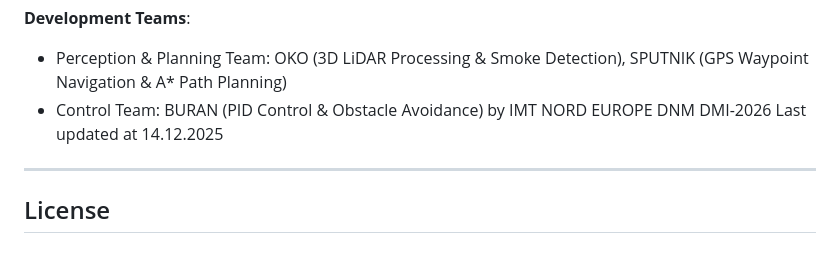
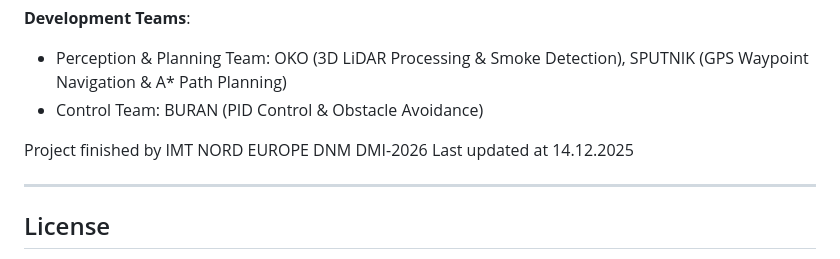
Before and after one commit to Erk732/uvautoboat, a Markdown page: README.md, the part around the change. GitHub-like rendering.

Commit message:
docs: Update project completion note and last updated date in README

```diff
--- a/README.md
+++ b/README.md
@@ -1779,7 +1779,8 @@ Open an issue on [GitHub](https://github.com/Erk732/uvautoboat/issues) with:
 
 - Perception & Planning Team: OKO (3D LiDAR Processing & Smoke Detection), SPUTNIK (GPS Waypoint Navigation & A* Path Planning)
 - Control Team: BURAN (PID Control & Obstacle Avoidance)
-by IMT NORD EUROPE DNM DMI-2026
+
+Project finished by IMT NORD EUROPE DNM DMI-2026
 Last updated at 14.12.2025
 
 ---
```
